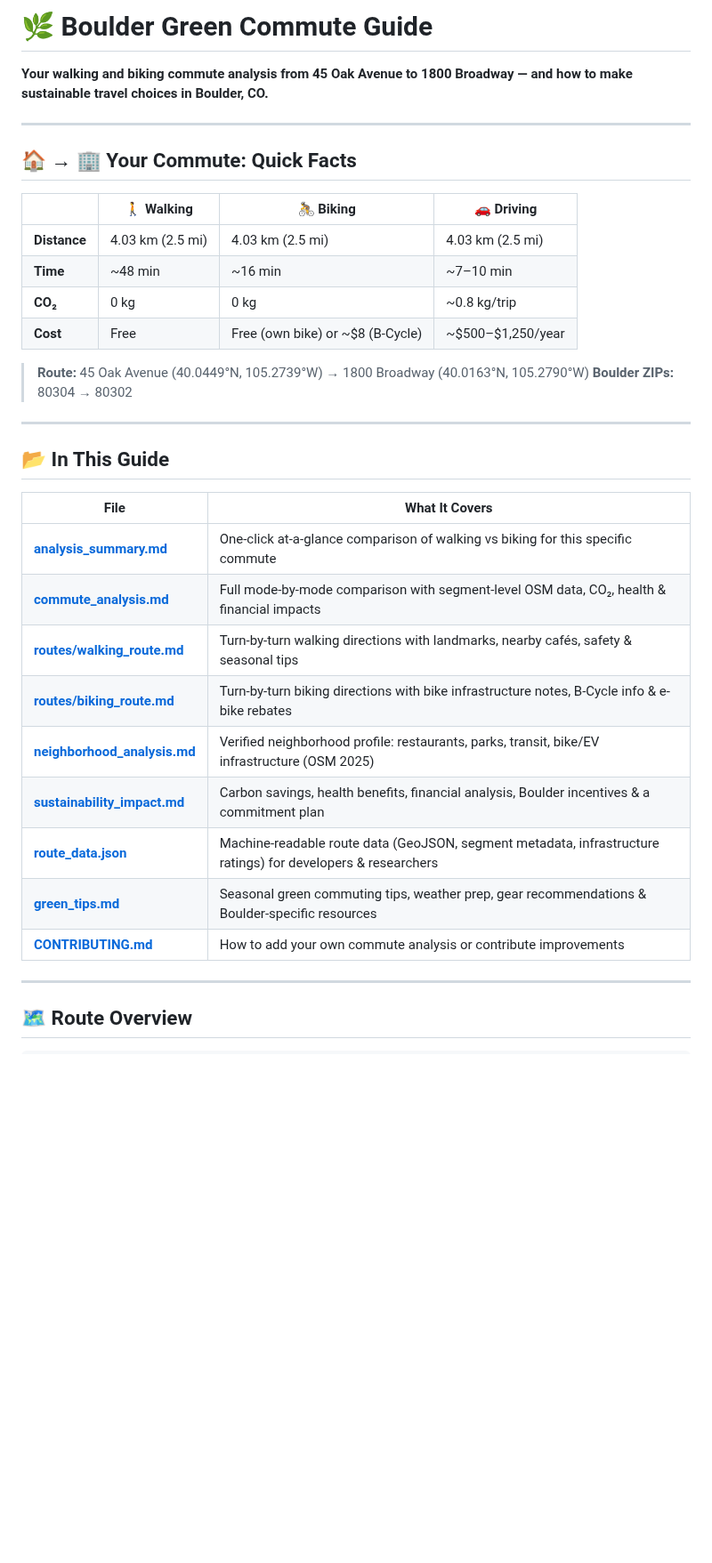
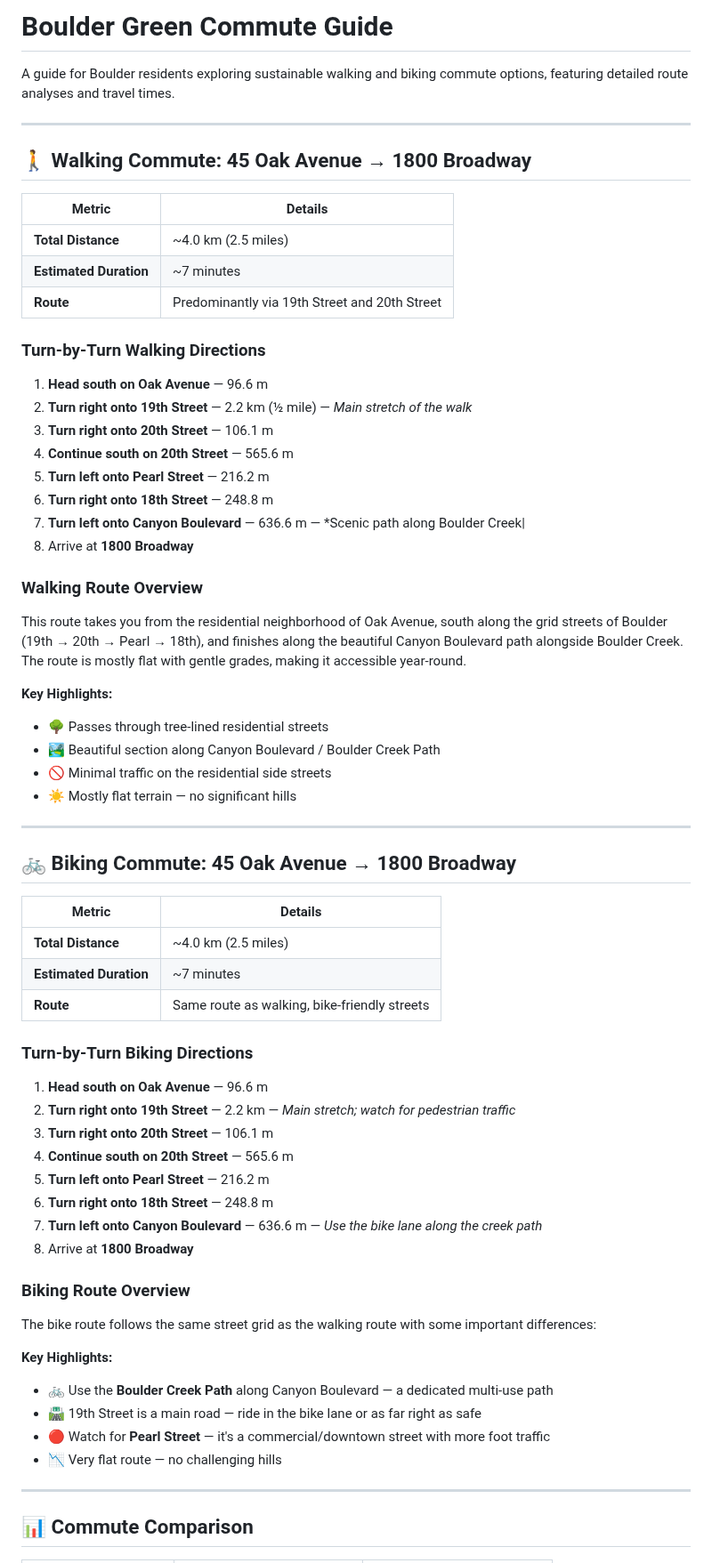
Before and after one commit to zhub9006/boulder-green-commute-guide, a Markdown page: README.md, the part around one of its changes. Shown at 89% size. Rendered like a GitHub page; blank space fills up the shorter version.

```diff
--- a/README.md
+++ b/README.md
@@ -1,38 +1,70 @@
-# 🌿 Boulder Green Commute Guide
+# Boulder Green Commute Guide
 
-**Your walking and biking commute analysis from 45 Oak Avenue to 1800 Broadway — and how to make sustainable travel choices in Boulder, CO.**
+A guide for Boulder residents exploring sustainable walking and biking commute options, featuring detailed route analyses and travel times.
 
 ---
 
-## 🏠 → 🏢 Your Commute: Quick Facts
+## 🚶 Walking Commute: 45 Oak Avenue → 1800 Broadway
 
-| | 🚶 Walking | 🚴 Biking | 🚗 Driving |
-|---|---|---|---|
-| **Distance** | 4.03 km (2.5 mi) | 4.03 km (2.5 mi) | 4.03 km (2.5 mi) |
-| **Time** | ~48 min | ~16 min | ~7–10 min |
-| **CO₂** | 0 kg | 0 kg | ~0.8 kg/trip |
-| **Cost** | Free | Free (own bike) or ~$8 (B-Cycle) | ~$500–$1,250/year |
+| Metric | Details |
+|--------|--------|
+| **Total Distance** | ~4.0 km (2.5 miles) |
+| **Estimated Duration** | ~7 minutes |
+| **Route** | Predominantly via 19th Street and 20th Street |
 
-> **Route:** 45 Oak Avenue (40.0449°N, 105.2739°W) → 1800 Broadway (40.0163°N, 105.2790°W)
-> **Boulder ZIPs:** 80304 → 80302
+### Turn-by-Turn Walking Directions
+
+1. **Head south on Oak Avenue** — 96.6 m
+2. **Turn right onto 19th Street** — 2.2 km (½ mile) — *Main stretch of the walk*
+3. **Turn right onto 20th Street** — 106.1 m
+4. **Continue south on 20th Street** — 565.6 m
+5. **Turn left onto Pearl Street** — 216.2 m
+6. **Turn right onto 18th Street** — 248.8 m
+7. **Turn left onto Canyon Boulevard** — 636.6 m — *Scenic path along Boulder Creek\|
+8. Arrive at **1800 Broadway**
+
+### Walking Route Overview
+
+This route takes you from the residential neighborhood of Oak Avenue, south along the grid streets of Boulder (19th → 20th → Pearl → 18th), and finishes along the beautiful Canyon Boulevard path alongside Boulder Creek. The route is mostly flat with gentle grades, making it accessible year-round.
+
+**Key Highlights:**
+- 🌳 Passes through tree-lined residential streets
+- 🏞️ Beautiful section along Canyon Boulevard / Boulder Creek Path
+- 🚫 Minimal traffic on the residential side streets
+- ☀️ Mostly flat terrain — no significant hills
 
 ---
 
-## 📂 In This Guide
+## 🚲 Biking Commute: 45 Oak Avenue → 1800 Broadway
 
-| File | What It Covers |
-|---|---|
-| **[analysis_summary.md](analysis_summary.md)** | One-click at-a-glance comparison of walking vs biking for this specific commute |
-| **[commute_analysis.md](commute_analysis.md)** | Full mode-by-mode comparison with segment-level OSM data, CO₂, health & financial impacts |
-| **[routes/walking_route.md](routes/walking_route.md)** | Turn-by-turn walking directions with landmarks, nearby cafés, safety & seasonal tips |
-| **[routes/biking_route.md](routes/biking_route.md)** | Turn-by-turn biking directions with bike infrastructure notes, B-Cycle info & e-bike rebates |
-| **[neighborhood_analysis.md](neighborhood_analysis.md)** | Verified neighborhood profile: restaurants, parks, transit, bike/EV infrastructure (OSM 2025) |
-| **[sustainability_impact.md](sustainability_impact.md)** | Carbon savings, health benefits, financial analysis, Boulder incentives & a commitment plan |
-| **[route_data.json](route_data.json)** | Machine-readable route data (GeoJSON, segment metadata, infrastructure ratings) for developers & researchers |
-| **[green_tips.md](green_tips.md)** | Seasonal green commuting tips, weather prep, gear recommendations & Boulder-specific resources |
-| **[CONTRIBUTING.md](CONTRIBUTING.md)** | How to add your own commute analysis or contribute improvements |
+| Metric | Details |
+|--------|--------|
+| **Total Distance** | ~4.0 km (2.5 miles) |
+| **Estimated Duration** | ~7 minutes |
+| **Route** | Same route as walking, bike-friendly streets |
+
+### Turn-by-Turn Biking Directions
+
+1. **Head south on Oak Avenue** — 96.6 m
+2. **Turn right onto 19th Street** — 2.2 km — *Main stretch; watch for pedestrian traffic*
+3. **Turn right onto 20th Street** — 106.1 m
+4. **Continue south on 20th Street** — 565.6 m
+5. **Turn left onto Pearl Street** — 216.2 m
+6. **Turn right onto 18th Street** — 248.8 m
+7. **Turn left onto Canyon Boulevard** — 636.6 m — *Use the bike lane along the creek path*
+8. Arrive at **1800 Broadway**
+
+### Biking Route Overview
+
+The bike route follows the same street grid as the walking route with some important differences:
+
+**Key Highlights:**
+- 🚲 Use the **Boulder Creek Path** along Canyon Boulevard — a dedicated multi-use path
+- 🛣️ 19th Street is a main road — ride in the bike lane or as far right as safe
+- 🔴 Watch for **Pearl Street** — it's a commercial/downtown street with more foot traffic
+- 📉 Very flat route — no challenging hills
 
 ---
 
-## 🗺️ Route Overview
+## 📊 Commute Comparison
 
```
Also changed, not shown: other parts of README.md (+61 -32 lines), route-details.md (added, +34 -0 lines).
